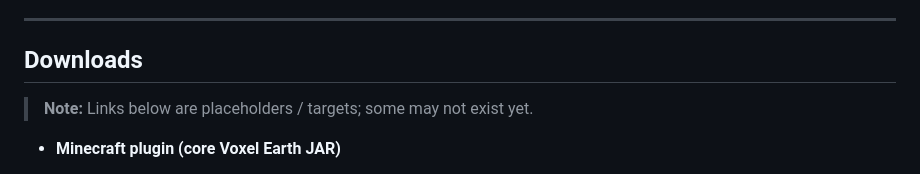
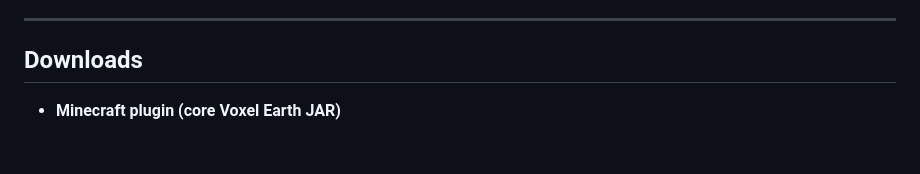
Before and after one commit to ryanhlewis/VoxelEarth, a Markdown page: README.md, the part around the change. Rendered like a GitHub page; blank space fills up the shorter version.

Commit message:
Clean up downloads section in README
Removed note about placeholder links in downloads section.

```diff
--- a/README.md
+++ b/README.md
@@ -44,8 +44,6 @@ Voxel Earth is a Minecraft + web ecosystem for exploring real-world geometry as
 ---
 
 ## Downloads
-
-> **Note:** Links below are placeholders / targets; some may not exist yet.
 
 - **Minecraft plugin (core Voxel Earth JAR)**
   - GitHub Releases: https://github.com/ryanhlewis/VoxelEarth/releases
```
